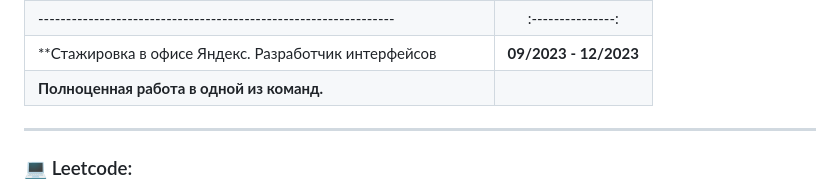
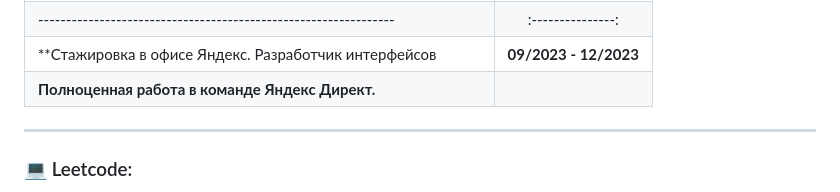
Before and after one commit to NoMoreGods/NoMoreGods, a Markdown page: README.md, the part around the change. Drawn GitHub-style.

```diff
--- a/README.md
+++ b/README.md
@@ -32,7 +32,7 @@
 | Тесты (jest, e2e, Hermione тесты)  Инфраструктура, Локализация  |                   |
 | ----------------------------------------------------------------| :---------------: |
 | **Стажировка в офисе Яндекс. Разработчик интерфейсов            | **09/2023 - 12/2023** |
-| **Полноценная работа в одной из команд.**                       |                   |
+| **Полноценная работа в команде Яндекс Директ.**                       |                   |
 
 
 ---
```
